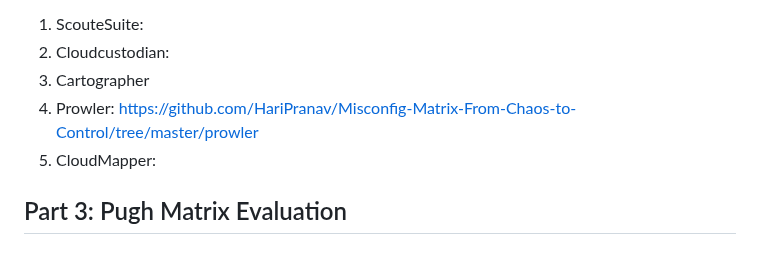
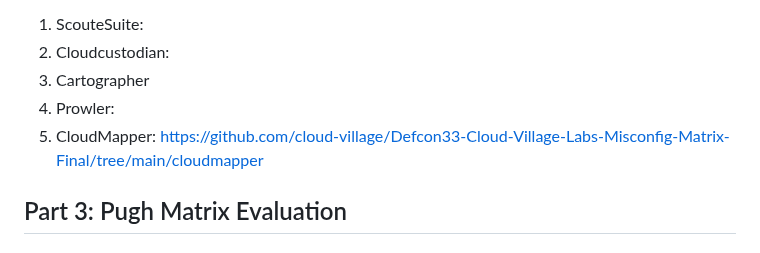
Before and after one commit to cloud-village/Defcon33-Cloud-Village-Labs-Misconfig-Matrix-Final, a Markdown page: README.md, the part around the change. Drawn GitHub-style.

```diff
--- a/README.md
+++ b/README.md
@@ -81,8 +81,8 @@ Running scripts and make note of limitations / differences between each tool.
 1. ScouteSuite:
 2. Cloudcustodian:
 3. Cartographer
-4. Prowler: https://github.com/HariPranav/Misconfig-Matrix-From-Chaos-to-Control/tree/master/prowler
-5. CloudMapper:
+4. Prowler:
+5. CloudMapper: https://github.com/cloud-village/Defcon33-Cloud-Village-Labs-Misconfig-Matrix-Final/tree/main/cloudmapper
 
 ## Part 3: Pugh Matrix Evaluation
 
```
